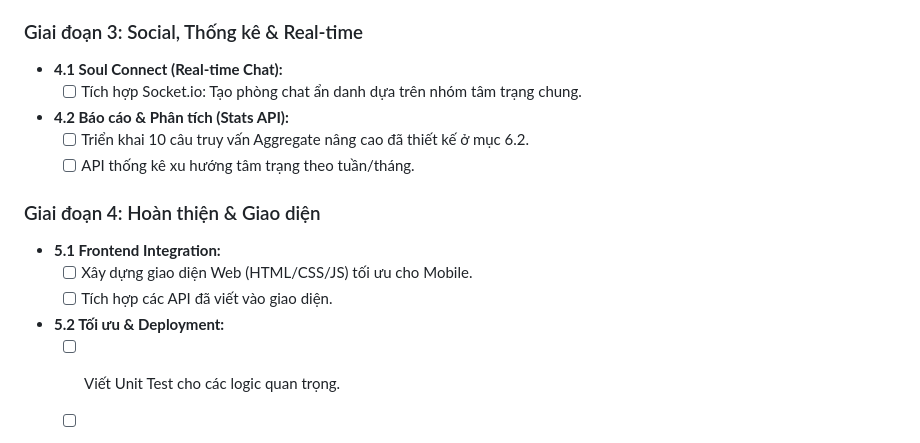
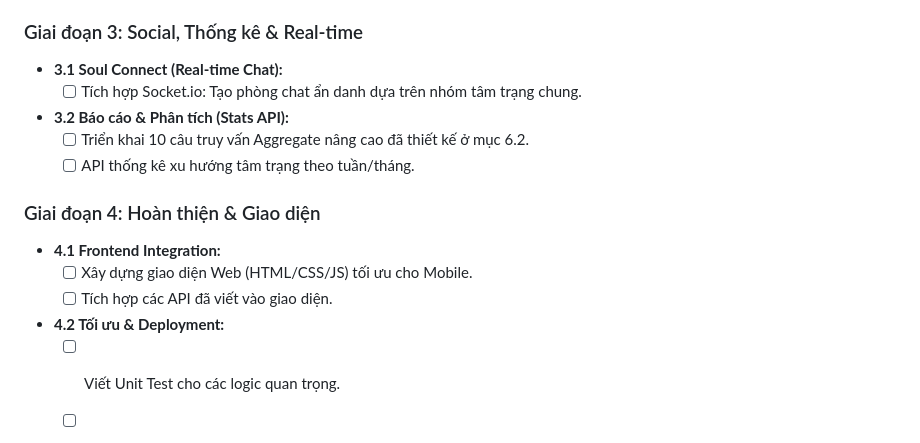
Before and after one commit to AnhPha1704/soulmate, a Markdown page: documents/project_plan.md, the part around the change. Drawn GitHub-style.

Commit message:
docs: sữa lỗi đánh máy

```diff
--- a/documents/project_plan.md
+++ b/documents/project_plan.md
@@ -280,16 +280,16 @@ Dự án được xây dựng theo mô hình **MVC** (Model-View-Controller).
     *   [x] Tích hợp tìm kiếm Full-text search cho nội dung nhật ký.
 
 ### Giai đoạn 3: Social, Thống kê & Real-time
-*   **4.1 Soul Connect (Real-time Chat):**
+*   **3.1 Soul Connect (Real-time Chat):**
     *   [ ] Tích hợp Socket.io: Tạo phòng chat ẩn danh dựa trên nhóm tâm trạng chung.
-*   **4.2 Báo cáo & Phân tích (Stats API):**
+*   **3.2 Báo cáo & Phân tích (Stats API):**
     *   [ ] Triển khai 10 câu truy vấn Aggregate nâng cao đã thiết kế ở mục 6.2.
     *   [ ] API thống kê xu hướng tâm trạng theo tuần/tháng.
 
 ### Giai đoạn 4: Hoàn thiện & Giao diện
-*   **5.1 Frontend Integration:**
+*   **4.1 Frontend Integration:**
     *   [ ] Xây dựng giao diện Web (HTML/CSS/JS) tối ưu cho Mobile.
     *   [ ] Tích hợp các API đã viết vào giao diện.
-*   **5.2 Tối ưu & Deployment:**
+*   **4.2 Tối ưu & Deployment:**
     *   [ ] Viết Unit Test cho các logic quan trọng.
     *   [ ] Deploy ứng dụng lên VPS (Dockerized).
```
